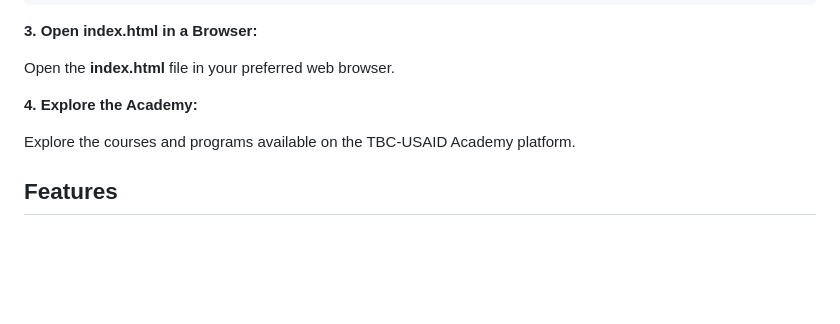
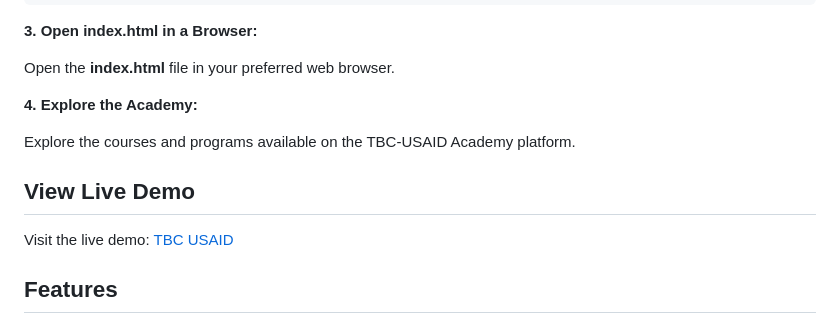
Before and after one commit to lomsadze123/TBC-USAID, a Markdown page: README.md, the part around the change. Rendered like a GitHub page; blank space fills up the shorter version.

```diff
--- a/README.md
+++ b/README.md
@@ -102,6 +102,10 @@ Open the **index.html** file in your preferred web browser.
 
 Explore the courses and programs available on the TBC-USAID Academy platform.
 
+## View Live Demo
+
+Visit the live demo: [TBC USAID](https://main--tbc-usaid-marteli.netlify.app/)
+
 ## Features
 
 - Responsive Navigation (Flex, Grid)
```
